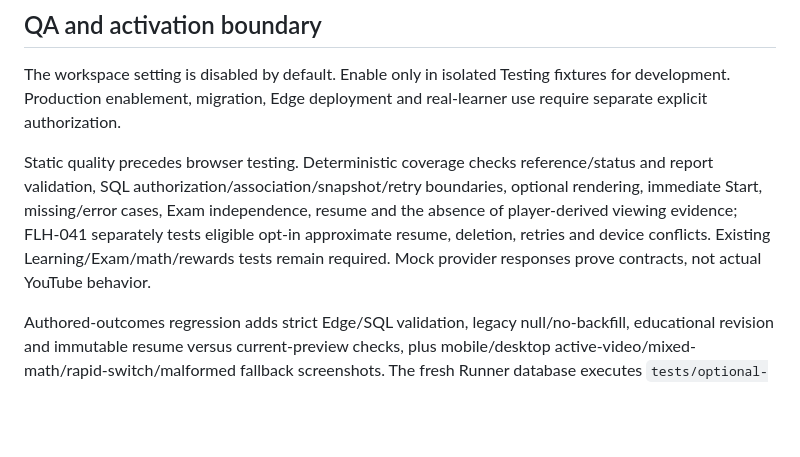
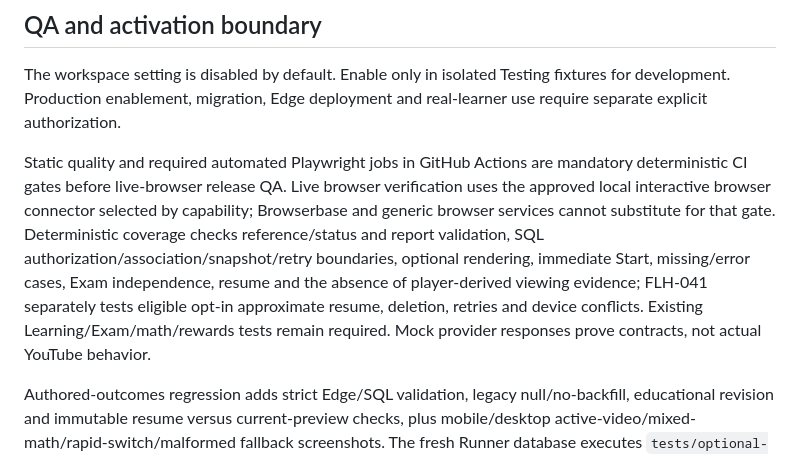
Before and after one commit to FadiAboAlward/family-learning-hub, a Markdown page: docs/optional-learning-videos.md, the part around the change. Drawn GitHub-style; blank space fills up the shorter version.

Commit message:
docs(FLH-041): clarify temporary QA artifacts, expiry evidence and browser gates

```diff
--- a/docs/optional-learning-videos.md
+++ b/docs/optional-learning-videos.md
@@ -82,7 +82,7 @@ Privacy-enhanced mode may still show non-personalized ads. `rel=0` may still sho
 
 The workspace setting is disabled by default. Enable only in isolated Testing fixtures for development. Production enablement, migration, Edge deployment and real-learner use require separate explicit authorization.
 
-Static quality precedes browser testing. Deterministic coverage checks reference/status and report validation, SQL authorization/association/snapshot/retry boundaries, optional rendering, immediate Start, missing/error cases, Exam independence, resume and the absence of player-derived viewing evidence; FLH-041 separately tests eligible opt-in approximate resume, deletion, retries and device conflicts. Existing Learning/Exam/math/rewards tests remain required. Mock provider responses prove contracts, not actual YouTube behavior.
+Static quality and required automated Playwright jobs in GitHub Actions are mandatory deterministic CI gates before live-browser release QA. Live browser verification uses the approved local interactive browser connector selected by capability; Browserbase and generic browser services cannot substitute for that gate. Deterministic coverage checks reference/status and report validation, SQL authorization/association/snapshot/retry boundaries, optional rendering, immediate Start, missing/error cases, Exam independence, resume and the absence of player-derived viewing evidence; FLH-041 separately tests eligible opt-in approximate resume, deletion, retries and device conflicts. Existing Learning/Exam/math/rewards tests remain required. Mock provider responses prove contracts, not actual YouTube behavior.
 
 Authored-outcomes regression adds strict Edge/SQL validation, legacy null/no-backfill, educational revision and immutable resume versus current-preview checks, plus mobile/desktop active-video/mixed-math/rapid-switch/malformed fallback screenshots. The fresh Runner database executes `tests/optional-learning-video-outcomes.contract.sql`; mocked browser results do not substitute for that DB proof or for independently configured authenticated Testing. The screenshot manifest records the actual candidate SHA/run with seven-day retention. Actual live provider and restricted-device gates below remain separate and unproven by mocked playback.
 
```
